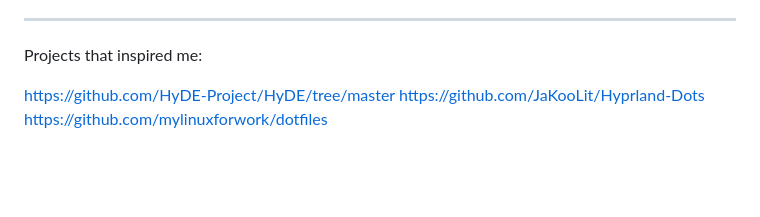
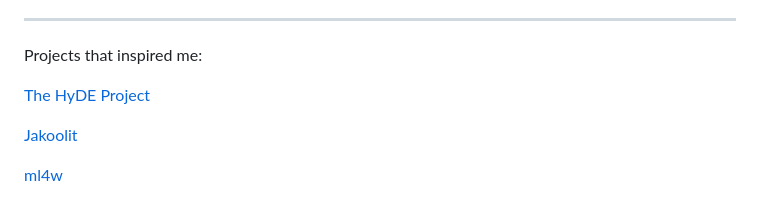
Before and after one commit to voltyea/Paradox, a Markdown page: README.md, the part around the change. Rendered like a GitHub page; blank space fills up the shorter version.

```diff
--- a/README.md
+++ b/README.md
@@ -92,6 +92,8 @@ https://github.com/voltyea/my_wallpapers
 
 Projects that inspired me:
 
-https://github.com/HyDE-Project/HyDE/tree/master
-https://github.com/JaKooLit/Hyprland-Dots
-https://github.com/mylinuxforwork/dotfiles
+[The HyDE Project](https://github.com/HyDE-Project/HyDE/tree/master)
+
+[Jakoolit](https://github.com/JaKooLit/Hyprland-Dots)
+
+[ml4w](https://github.com/mylinuxforwork/dotfiles)
```
